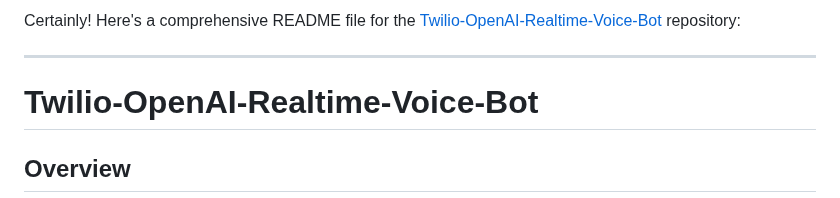
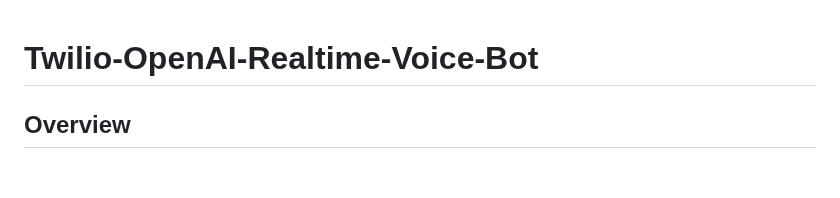
Before and after one commit to shelenderrkumar/Twilio-OpenAI-Realtime-Voice-Bot, a Markdown page: README.md, the part around the change. GitHub-like rendering; blank space fills up the shorter version.

```diff
--- a/README.md
+++ b/README.md
@@ -1,6 +1,4 @@
-Certainly! Here's a comprehensive README file for the [Twilio-OpenAI-Realtime-Voice-Bot](https://github.com/shelenderrkumar/Twilio-OpenAI-Realtime-Voice-Bot) repository:
 
----
 
 # Twilio-OpenAI-Realtime-Voice-Bot
 
```
